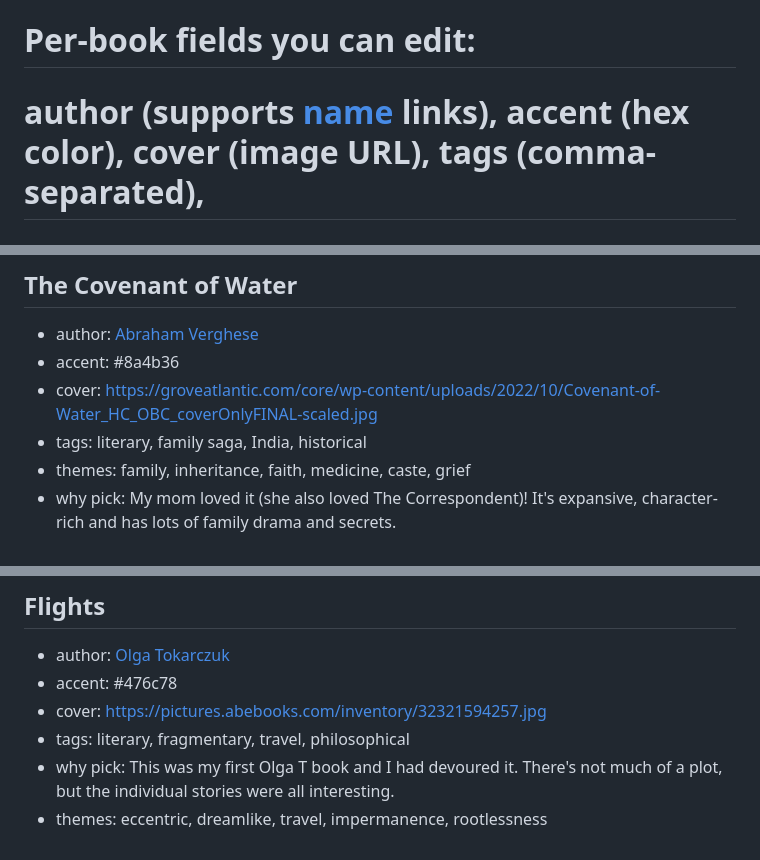
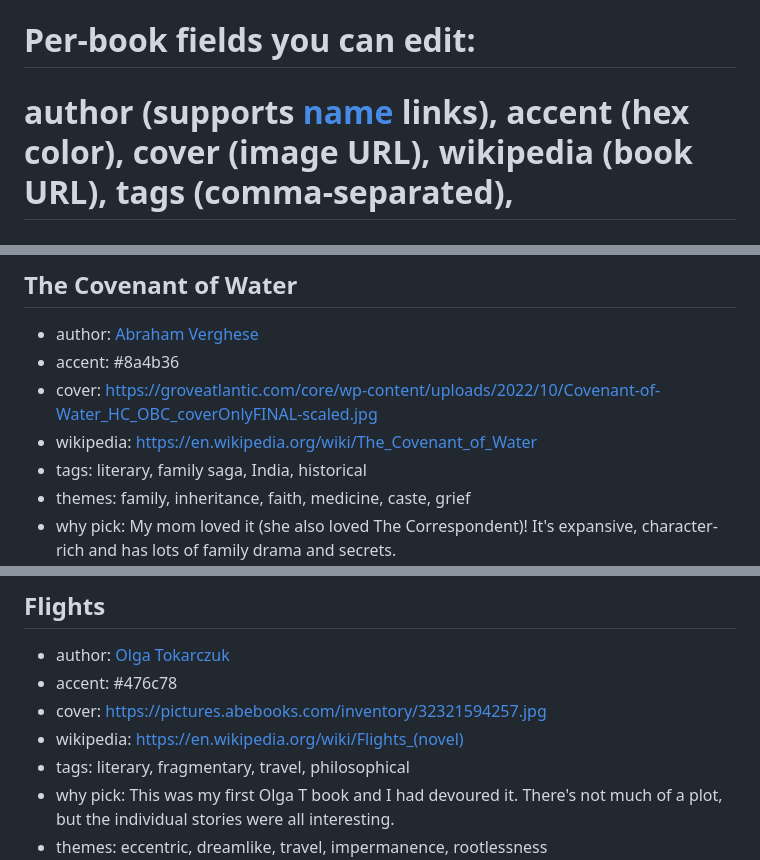
Before and after one commit to ShivanKaul/fun, a Markdown page: bookclub/books.md, 3 parts joined by grey strips. GitHub-like rendering.

Commit message:
Add book Wikipedia links

```diff
--- a/bookclub/books.md
+++ b/bookclub/books.md
@@ -1,7 +1,7 @@
 # Page settings (edit these, then each "## " below is one book card)
 #
 # Per-book fields you can edit:
-#   author (supports [name](url) links), accent (hex color), cover (image URL), tags (comma-separated),
+#   author (supports [name](url) links), accent (hex color), cover (image URL), wikipedia (book URL), tags (comma-separated),
 #   sell, quote (format: text | Source), themes (comma-separated),
 #   why pick, why not pick, library (SF Public Library URL),
 #   link (one review per line, format: Label | URL)
@@ -14,6 +14,7 @@ intro: This is a selection of books that have been on my list for a long time +
 - author: [Abraham Verghese](https://en.wikipedia.org/wiki/Abraham_Verghese)
 - accent: #8a4b36
 - cover: https://groveatlantic.com/core/wp-content/uploads/2022/10/Covenant-of-Water_HC_OBC_coverOnlyFINAL-scaled.jpg
+- wikipedia: https://en.wikipedia.org/wiki/The_Covenant_of_Water
 - tags: literary, family saga, India, historical
 - themes: family, inheritance, faith, medicine, caste, grief
 - why pick: My mom loved it (she also loved The Correspondent)! It's expansive, character-rich and has lots of family drama and secrets.
@@ -28,6 +29,7 @@ intro: This is a selection of books that have been on my list for a long time +
 - author: [Olga Tokarczuk](https://en.wikipedia.org/wiki/Olga_Tokarczuk)
 - accent: #476c78
 - cover: https://pictures.abebooks.com/inventory/32321594257.jpg
+- wikipedia: https://en.wikipedia.org/wiki/Flights_(novel)
 - tags: literary, fragmentary, travel, philosophical
 - why pick: This was my first Olga T book and I had devoured it. There's not much of a plot, but the individual stories were all interesting.
 - themes: eccentric, dreamlike, travel, impermanence, rootlessness
```
Also changed, not shown: other parts of bookclub/books.md (+2 -0 lines).
